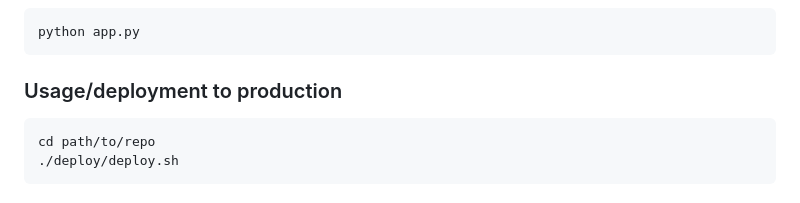
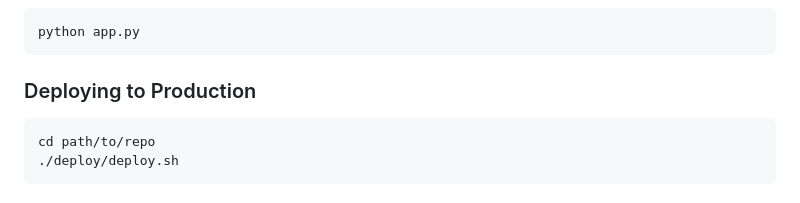
Before and after one commit to brighamandersen/venmo-tithing, a Markdown page: README.md, the part around the change. Rendered like a GitHub page.

Commit message:
updaet readme

````diff
--- a/README.md
+++ b/README.md
@@ -55,9 +55,9 @@ pip install -r requirements.txt
 python app.py
 ```
 
-### Usage/deployment to production
+### Deploying to Production
 
-```
+```bash
 cd path/to/repo
 ./deploy/deploy.sh
 ```
````
